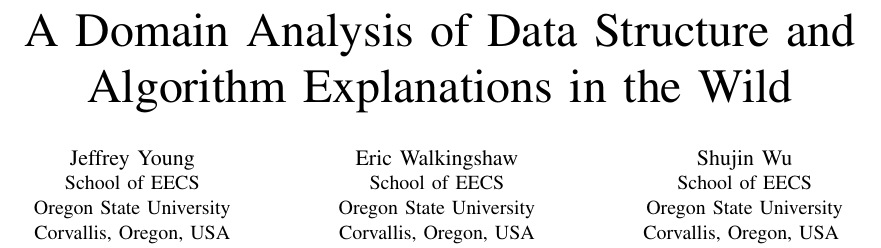
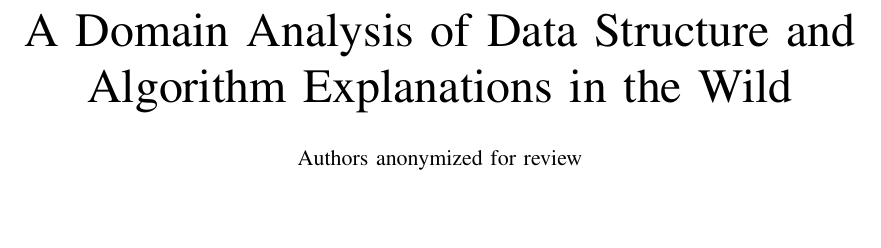
Before and after one commit to doyougnu/XOP_Encoding, a LaTeX paper (paper/XOP_Paper.tex): part of page 1 of 9, cut so that both start at the same text, the shorter picture padded with empty space. Compiled offline with pdfLaTeX.

Commit message:
anonymizing authors

```diff
--- a/paper/XOP_Paper.tex
+++ b/paper/XOP_Paper.tex
@@ -30,25 +30,29 @@
 \title{A Domain Analysis of Data Structure and Algorithm Explanations in the Wild}
 
 
+% \author{
+% \IEEEauthorblockN{Jeffrey Young}
+% \IEEEauthorblockA{School of EECS\\
+% Oregon State University\\
+% Corvallis, Oregon, USA}
+% \and
+% \IEEEauthorblockN{Eric Walkingshaw}
+% \IEEEauthorblockA{School of EECS\\
+% Oregon State University\\
+% Corvallis, Oregon, USA}
+% \and
+% \IEEEauthorblockN{Shujin Wu}
+% % Can't get this to render right
+% % \IEEEoverridecommandlockouts \thanks{Now at Google}
+% \IEEEauthorblockA{School of EECS\\
+% Oregon State University\\
+% Corvallis, Oregon, USA
+% }}
+
 \author{
-\IEEEauthorblockN{Jeffrey Young}
-\IEEEauthorblockA{School of EECS\\
-Oregon State University\\
-Corvallis, Oregon, USA}
-\and
-\IEEEauthorblockN{Eric Walkingshaw}
-\IEEEauthorblockA{School of EECS\\
-Oregon State University\\
-Corvallis, Oregon, USA}
-\and
-\IEEEauthorblockN{Shujin Wu}
-% Can't get this to render right
-% \IEEEoverridecommandlockouts \thanks{Now at Google}
-\IEEEauthorblockA{School of EECS\\
-Oregon State University\\
-Corvallis, Oregon, USA
-}}
-
+\IEEEauthorblockN{Authors anonymized for review}
+\IEEEauthorblockA{}
+}
 % TODO: add footnote indicating Shujin is now at Google
 
 \maketitle
```
